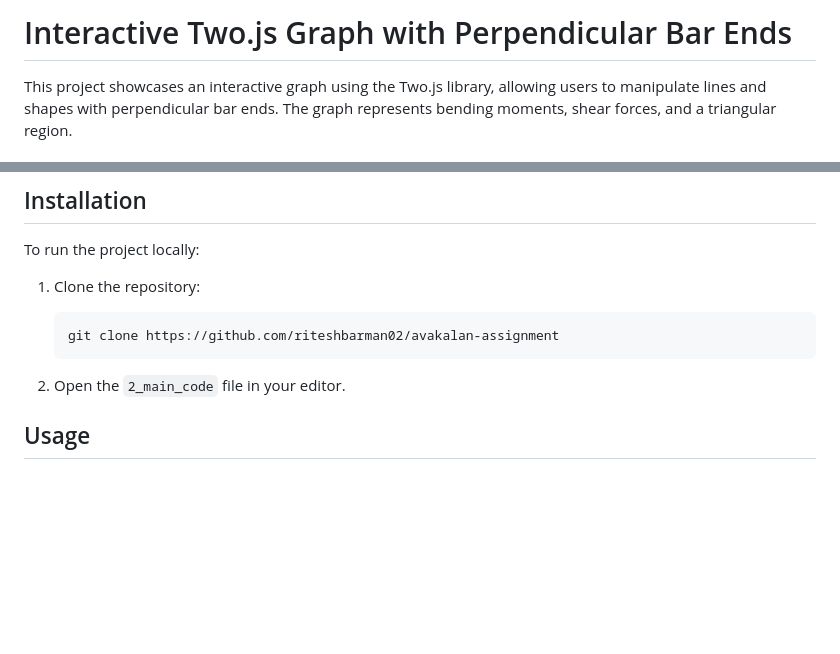
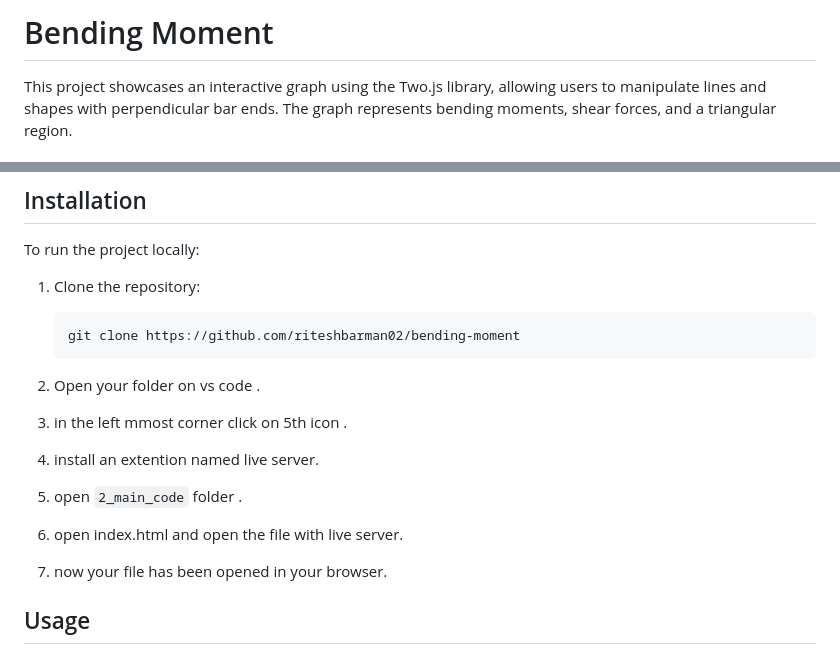
Before and after one commit to riteshbarman02/bending-moment, a Markdown page: README.md, 2 parts joined by grey strips. Rendered like a GitHub page; blank space fills up the shorter version.

````diff
--- a/README.md
+++ b/README.md
@@ -1,4 +1,4 @@
-# Interactive Two.js Graph with Perpendicular Bar Ends
+# Bending Moment
 
 This project showcases an interactive graph using the Two.js library, allowing users to manipulate lines and shapes with perpendicular bar ends. The graph represents bending moments, shear forces, and a triangular region.
 
@@ -17,10 +17,20 @@ To run the project locally:
 
 1. Clone the repository:
     ```bash
-    git clone https://github.com/riteshbarman02/avakalan-assignment
+    git clone https://github.com/riteshbarman02/bending-moment
     ```
 
-2. Open the `2_main_code` file in your editor.
+2. Open your folder on vs code .
+
+3. in the left mmost corner click on 5th icon .
+
+4. install an extention named live server.
+
+5. open `2_main_code` folder .
+
+6. open index.html and open the file with live server.
+
+7. now your file has been opened in your browser.
 
 ## Usage
 
````
